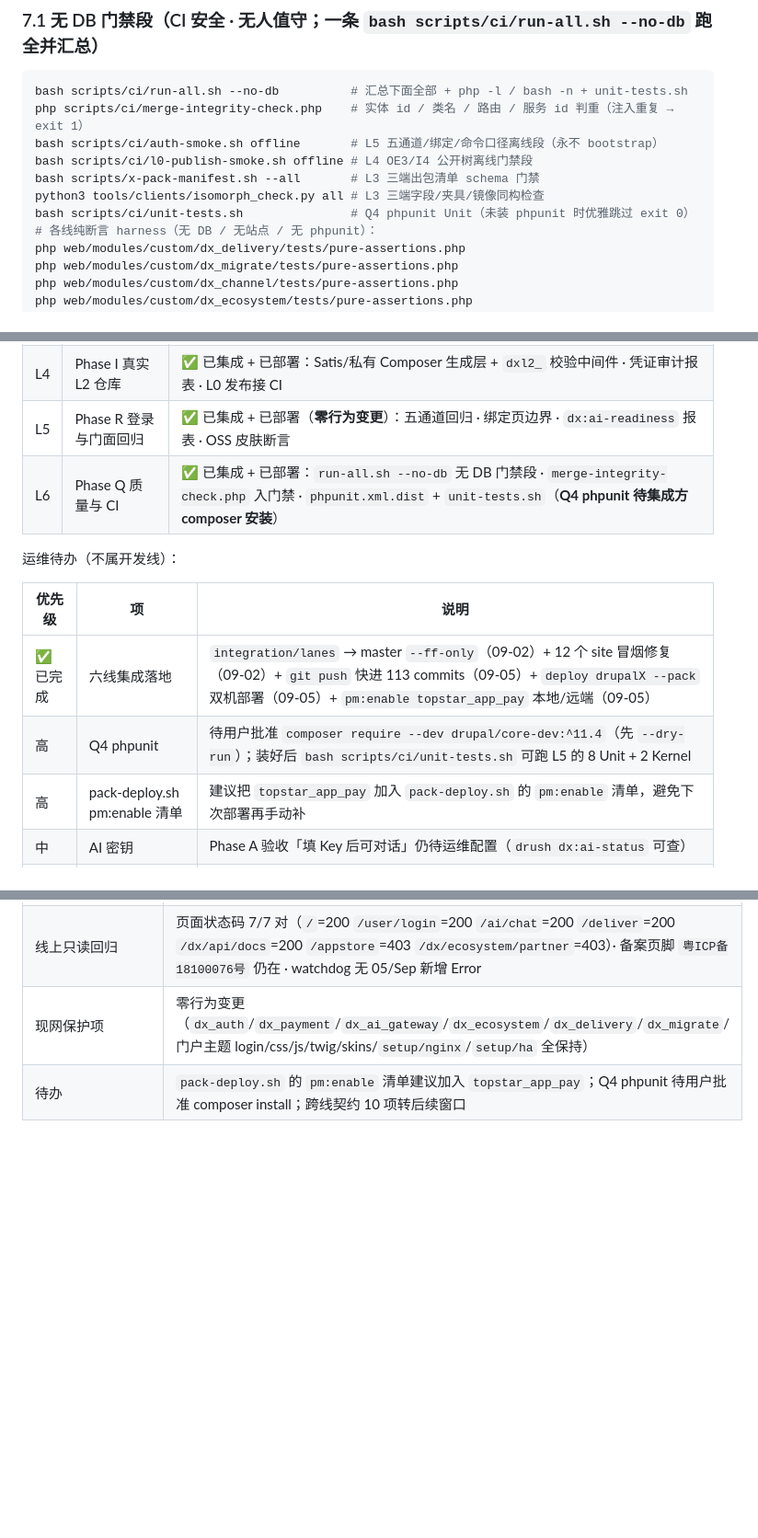
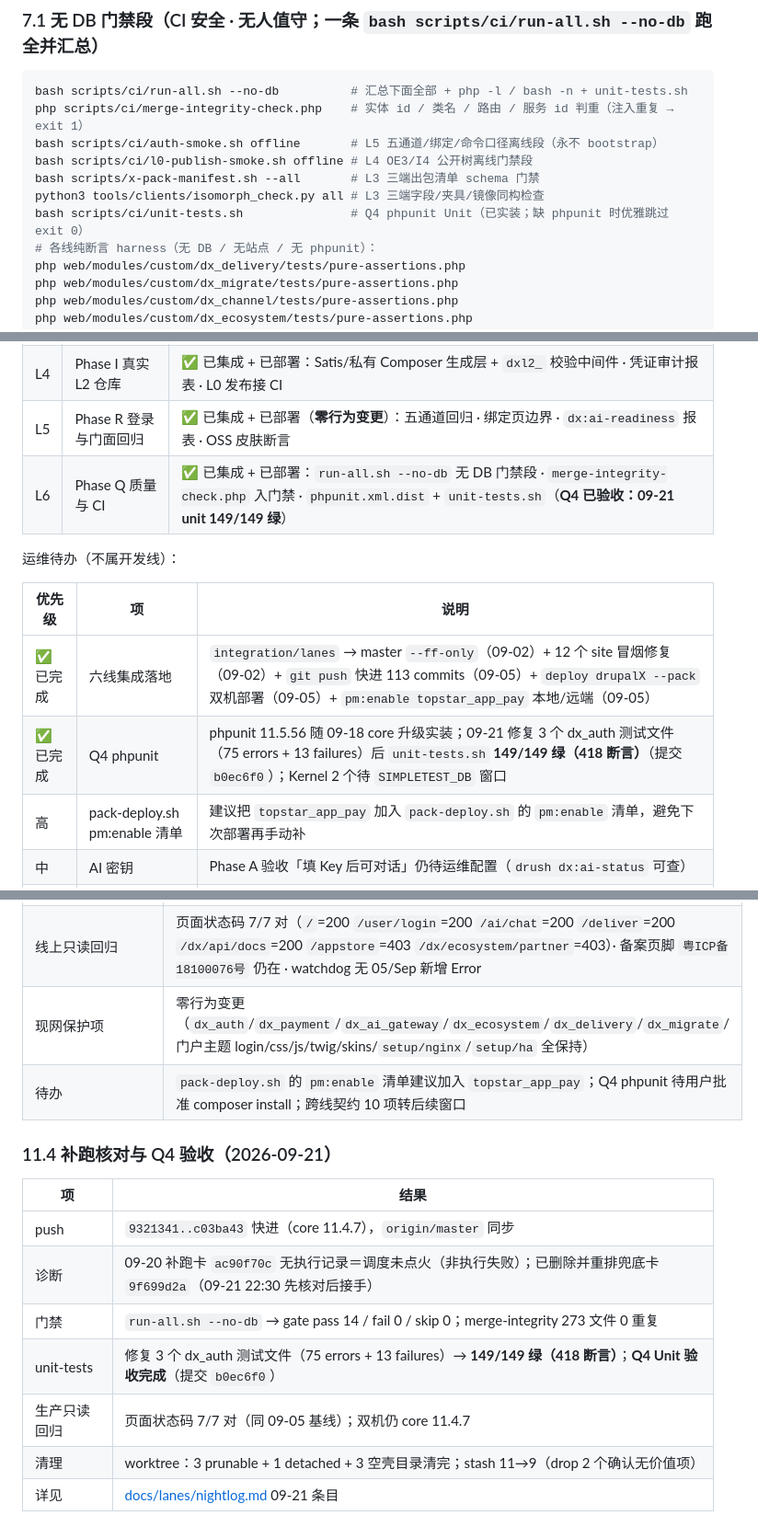
Before and after one commit to Challey/drupalX, a Markdown page: DEV_MEMORY.md, 3 parts joined by grey strips. Shown at 92% size. Rendered like a GitHub page; blank space fills up the shorter version.

```diff
--- a/DEV_MEMORY.md
+++ b/DEV_MEMORY.md
@@ -200,7 +200,7 @@ bash scripts/ci/auth-smoke.sh offline       # L5 五通道/绑定/命令口径
 bash scripts/ci/l0-publish-smoke.sh offline # L4 OE3/I4 公开树离线门禁段
 bash scripts/x-pack-manifest.sh --all       # L3 三端出包清单 schema 门禁
 python3 tools/clients/isomorph_check.py all # L3 三端字段/夹具/镜像同构检查
-bash scripts/ci/unit-tests.sh               # Q4 phpunit Unit（未装 phpunit 时优雅跳过 exit 0）
+bash scripts/ci/unit-tests.sh               # Q4 phpunit Unit（已实装；缺 phpunit 时优雅跳过 exit 0）
 # 各线纯断言 harness（无 DB / 无站点 / 无 phpunit）：
 php web/modules/custom/dx_delivery/tests/pure-assertions.php
 php web/modules/custom/dx_migrate/tests/pure-assertions.php
@@ -239,14 +239,14 @@ php web/modules/custom/dx_ai_gateway/tests/pure-assertions.php
 | L3 | Phase H 多端出包 v2 | ✅ 已集成 + 已部署：Android 壳 1.3.0 · Flutter 组件目录 v2 · 小程序同构扩展 · manifest schema 三端对齐（**APK/flutter test 真机构建待 SDK 窗口**） |
 | L4 | Phase I 真实 L2 仓库 | ✅ 已集成 + 已部署：Satis/私有 Composer 生成层 + `dxl2_` 校验中间件 · 凭证审计报表 · L0 发布接 CI |
 | L5 | Phase R 登录与门面回归 | ✅ 已集成 + 已部署（**零行为变更**）：五通道回归 · 绑定页边界 · `dx:ai-readiness` 报表 · OSS 皮肤断言 |
-| L6 | Phase Q 质量与 CI | ✅ 已集成 + 已部署：`run-all.sh --no-db` 无 DB 门禁段 · `merge-integrity-check.php` 入门禁 · `phpunit.xml.dist` + `unit-tests.sh`（**Q4 phpunit 待集成方 composer 安装**） |
+| L6 | Phase Q 质量与 CI | ✅ 已集成 + 已部署：`run-all.sh --no-db` 无 DB 门禁段 · `merge-integrity-check.php` 入门禁 · `phpunit.xml.dist` + `unit-tests.sh`（**Q4 已验收：09-21 unit 149/149 绿**） |
 
 运维待办（不属开发线）：
 
 | 优先级 | 项 | 说明 |
 |--------|-----|------|
 | ✅ 已完成 | 六线集成落地 | `integration/lanes` → master `--ff-only`（09-02）+ 12 个 site 冒烟修复（09-02）+ `git push` 快进 113 commits（09-05）+ `deploy drupalX --pack` 双机部署（09-05）+ `pm:enable topstar_app_pay` 本地/远端（09-05） |
-| 高 | Q4 phpunit | 待用户批准 `composer require --dev drupal/core-dev:^11.4`（先 `--dry-run`）；装好后 `bash scripts/ci/unit-tests.sh` 可跑 L5 的 8 Unit + 2 Kernel |
+| ✅ 已完成 | Q4 phpunit | phpunit 11.5.56 随 09-18 core 升级实装；09-21 修复 3 个 dx_auth 测试文件（75 errors + 13 failures）后 `unit-tests.sh` **149/149 绿（418 断言）**（提交 `b0ec6f0`）；Kernel 2 个待 `SIMPLETEST_DB` 窗口 |
 | 高 | pack-deploy.sh pm:enable 清单 | 建议把 `topstar_app_pay` 加入 `pack-deploy.sh` 的 `pm:enable` 清单，避免下次部署再手动补 |
 | 中 | AI 密钥 | Phase A 验收「填 Key 后可对话」仍待运维配置（`drush dx:ai-status` 可查） |
 | 中 | 跨线契约 | `integration-report-2026-09.md` §3 中标 ⏳ 的 10 项跨线契约（L1↔生态路径、L1↔主题 CSS、L2↔L3 checksums、L3 skill 文档同步、部署脚本 `$HOME` 等）转后续窗口 |
@@ -330,3 +330,15 @@ php web/modules/custom/dx_ai_gateway/tests/pure-assertions.php
 | 线上只读回归 | 页面状态码 7/7 对（`/`=200 `/user/login`=200 `/ai/chat`=200 `/deliver`=200 `/dx/api/docs`=200 `/appstore`=403 `/dx/ecosystem/partner`=403）· 备案页脚 `粤ICP备18100076号` 仍在 · watchdog 无 05/Sep 新增 Error |
 | 现网保护项 | 零行为变更（`dx_auth`/`dx_payment`/`dx_ai_gateway`/`dx_ecosystem`/`dx_delivery`/`dx_migrate`/门户主题 login/css/js/twig/skins/`setup/nginx`/`setup/ha` 全保持） |
 | 待办 | `pack-deploy.sh` 的 `pm:enable` 清单建议加入 `topstar_app_pay`；Q4 phpunit 待用户批准 composer install；跨线契约 10 项转后续窗口 |
+
+### 11.4 补跑核对与 Q4 验收（2026-09-21）
+
+| 项 | 结果 |
+|----|------|
+| push | `9321341..c03ba43` 快进（core 11.4.7），`origin/master` 同步 |
+| 诊断 | 09-20 补跑卡 `ac90f70c` 无执行记录＝调度未点火（非执行失败）；已删除并重排兜底卡 `9f699d2a`（09-21 22:30 先核对后接手） |
+| 门禁 | `run-all.sh --no-db` → gate pass 14 / fail 0 / skip 0；merge-integrity 273 文件 0 重复 |
+| unit-tests | 修复 3 个 dx_auth 测试文件（75 errors + 13 failures）→ **149/149 绿（418 断言）**；**Q4 Unit 验收完成**（提交 `b0ec6f0`） |
+| 生产只读回归 | 页面状态码 7/7 对（同 09-05 基线）；双机仍 core 11.4.7 |
+| 清理 | worktree：3 prunable + 1 detached + 3 空壳目录清完；stash 11→9（drop 2 个确认无价值项） |
+| 详见 | [docs/lanes/nightlog.md](docs/lanes/nightlog.md) 09-21 条目 |
```
Also changed, not shown: other parts of DEV_MEMORY.md (+3 -3 lines), docs/lanes/nightlog.md (+18 -0 lines), docs/roadmap.md (+2 -2 lines).
